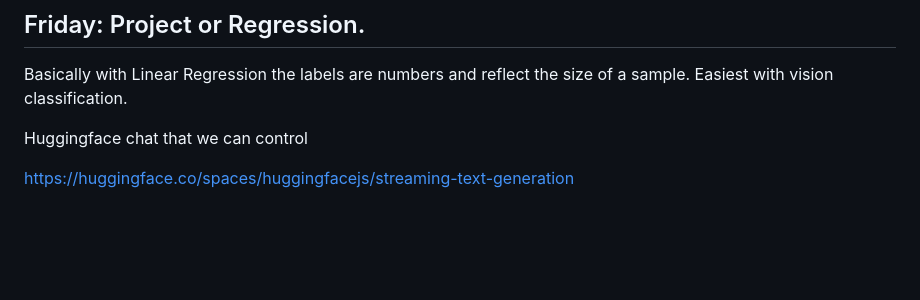
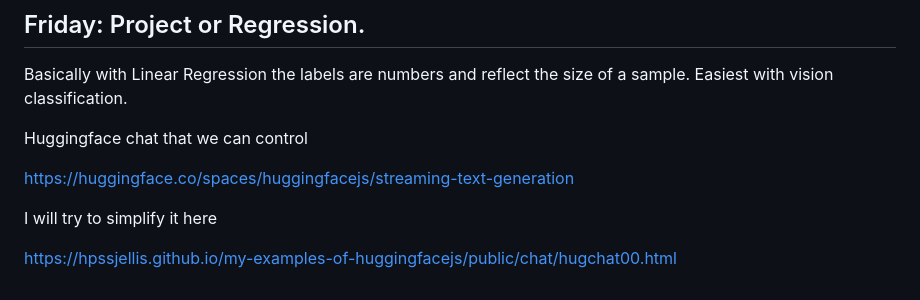
Before and after one commit to hpssjellis/visst2023, a Markdown page: README.md, the part around the change. Rendered like a GitHub page; blank space fills up the shorter version.

```diff
--- a/README.md
+++ b/README.md
@@ -166,3 +166,7 @@ Basically with Linear Regression the labels are numbers and reflect the size of
 Huggingface chat that we can control
 
 https://huggingface.co/spaces/huggingfacejs/streaming-text-generation
+
+I will try to simplify it here
+
+https://hpssjellis.github.io/my-examples-of-huggingfacejs/public/chat/hugchat00.html
```
